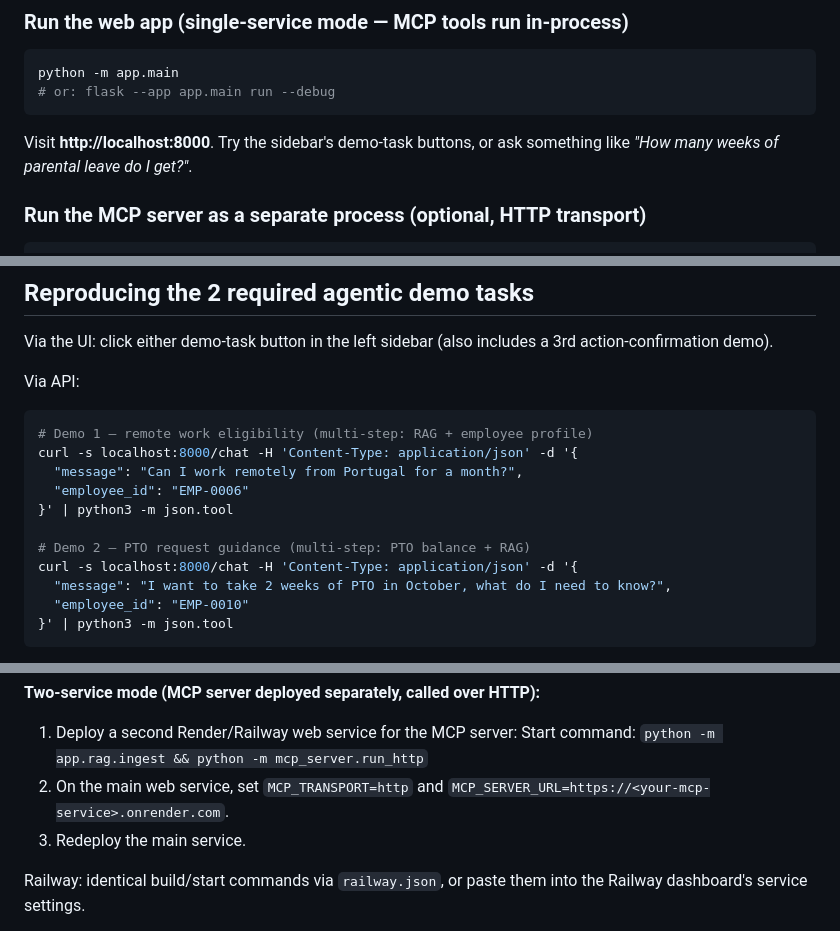
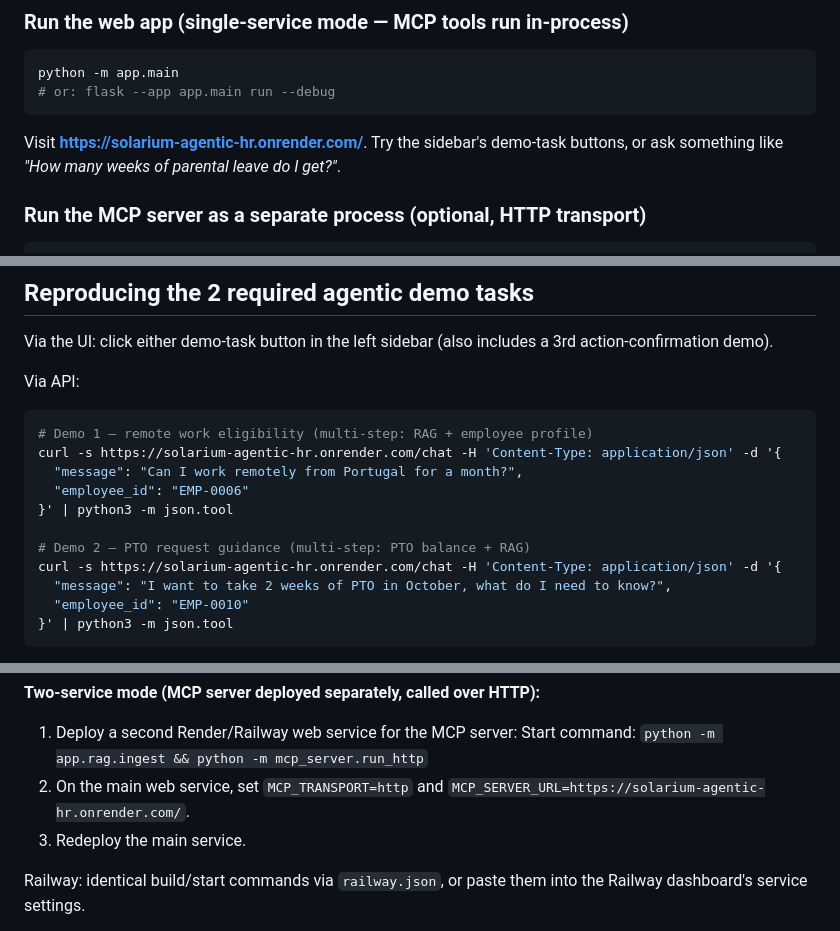
Before and after one commit to atibita/solarium-agentic-hr, a Markdown page: README.md, 3 parts joined by grey strips. Drawn GitHub-style.

````diff
--- a/README.md
+++ b/README.md
@@ -120,7 +120,7 @@ python -m app.main
 # or: flask --app app.main run --debug
 ```
 
-Visit **http://localhost:8000**. Try the sidebar's demo-task buttons, or
+Visit **https://solarium-agentic-hr.onrender.com/**. Try the sidebar's demo-task buttons, or
 ask something like *"How many weeks of parental leave do I get?"*.
 
 ### Run the MCP server as a separate process (optional, HTTP transport)
@@ -166,13 +166,13 @@ includes a 3rd action-confirmation demo).
 Via API:
 ```bash
 # Demo 1 — remote work eligibility (multi-step: RAG + employee profile)
-curl -s localhost:8000/chat -H 'Content-Type: application/json' -d '{
+curl -s https://solarium-agentic-hr.onrender.com/chat -H 'Content-Type: application/json' -d '{
   "message": "Can I work remotely from Portugal for a month?",
   "employee_id": "EMP-0006"
 }' | python3 -m json.tool
 
 # Demo 2 — PTO request guidance (multi-step: PTO balance + RAG)
-curl -s localhost:8000/chat -H 'Content-Type: application/json' -d '{
+curl -s https://solarium-agentic-hr.onrender.com/chat -H 'Content-Type: application/json' -d '{
   "message": "I want to take 2 weeks of PTO in October, what do I need to know?",
   "employee_id": "EMP-0010"
 }' | python3 -m json.tool
@@ -200,7 +200,7 @@ Architecture"](design-and-evaluation.md#deployment-architecture); summary:
 1. Deploy a second Render/Railway web service for the MCP server:
    Start command: `python -m app.rag.ingest && python -m mcp_server.run_http`
 2. On the main web service, set `MCP_TRANSPORT=http` and
-   `MCP_SERVER_URL=https://<your-mcp-service>.onrender.com`.
+   `MCP_SERVER_URL=https://solarium-agentic-hr.onrender.com/`.
 3. Redeploy the main service.
 
 Railway: identical build/start commands via `railway.json`, or paste them
````
